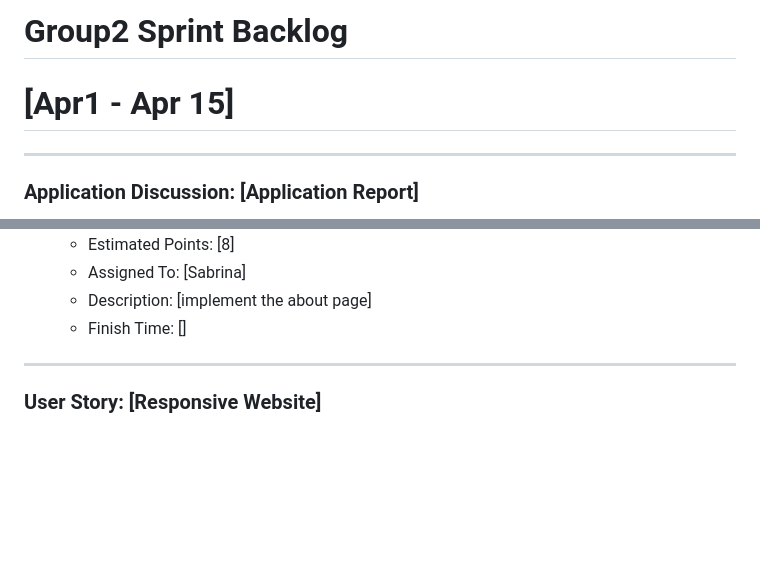
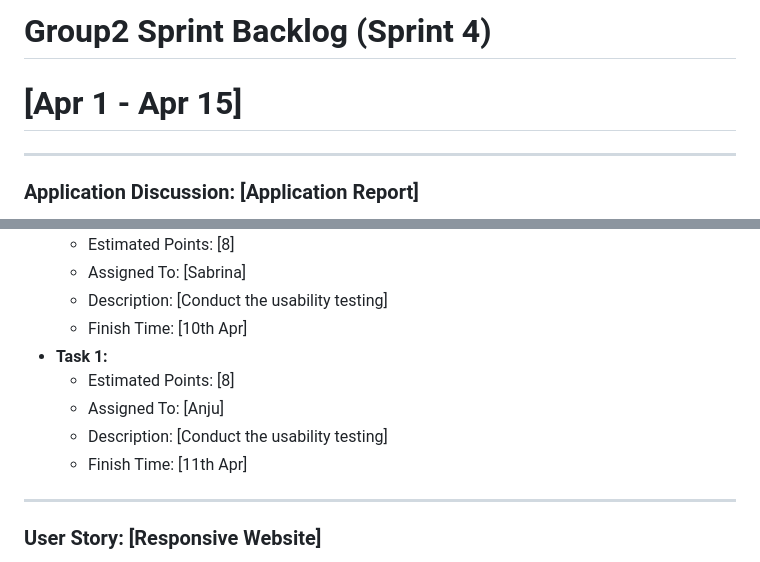
Before and after one commit to zeli8888/BikeShareApp, a Markdown page: BackLog/Group2SprintBacklogApr1-Apr15.md, 2 parts joined by grey strips. Drawn GitHub-style; blank space fills up the shorter version.

```diff
--- a/BackLog/Group2SprintBacklogApr1-Apr15.md
+++ b/BackLog/Group2SprintBacklogApr1-Apr15.md
@@ -1,5 +1,5 @@
-# Group2 Sprint Backlog
-# [Apr1 - Apr 15]
+# Group2 Sprint Backlog (Sprint 4)
+# [Apr 1 - Apr 15]
 ------------
 
 ### Application Discussion: [Application Report]
@@ -82,7 +96,12 @@
     - Estimated Points: [8]
     - Assigned To: [Sabrina]
-    - Description: [implement the about page]
-    - Finish Time: []
+    - Description: [Conduct the usability testing]
+    - Finish Time: [10th Apr]
+- **Task 1:**
+    - Estimated Points: [8]
+    - Assigned To: [Anju]
+    - Description: [Conduct the usability testing]
+    - Finish Time: [11th Apr]
 ------------
 
 ### User Story: [Responsive Website]
```
Also changed, not shown: other parts of BackLog/Group2SprintBacklogApr1-Apr15.md (+34 -20 lines), BackLog/BurnDownApr1-Apr15.png (added), 2 other files.
